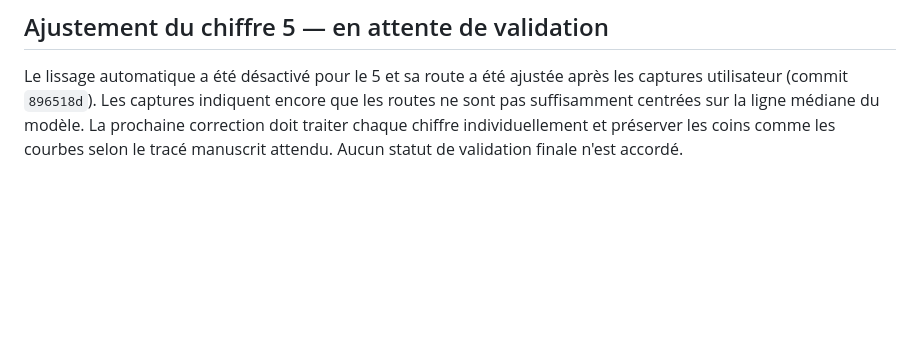
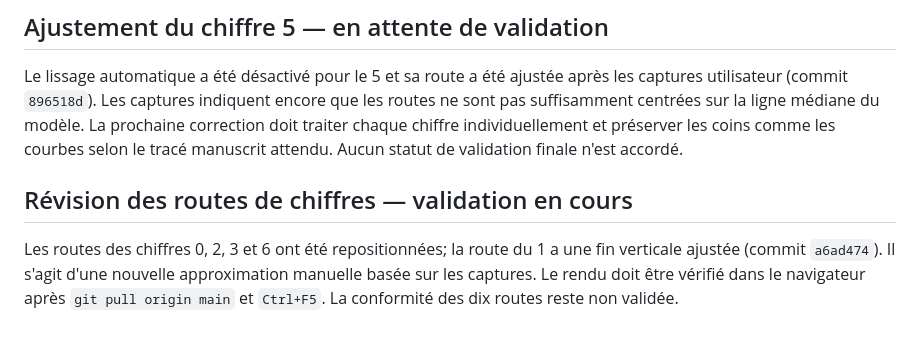
Before and after one commit to xcoder2088/Zazimo, a Markdown page: docs/PROJECT_STATUS.md, the part around the change. Drawn GitHub-style; blank space fills up the shorter version.

Commit message:
Record latest digit centerline refinements

```diff
--- a/docs/PROJECT_STATUS.md
+++ b/docs/PROJECT_STATUS.md
@@ -148,3 +148,7 @@ Les chemins du 1 et du 3 ont été recentrés à partir des captures; le lissage
 
 ## Ajustement du chiffre 5 — en attente de validation
 Le lissage automatique a été désactivé pour le 5 et sa route a été ajustée après les captures utilisateur (commit `896518d`). Les captures indiquent encore que les routes ne sont pas suffisamment centrées sur la ligne médiane du modèle. La prochaine correction doit traiter chaque chiffre individuellement et préserver les coins comme les courbes selon le tracé manuscrit attendu. Aucun statut de validation finale n'est accordé.
+
+
+## Révision des routes de chiffres — validation en cours
+Les routes des chiffres 0, 2, 3 et 6 ont été repositionnées; la route du 1 a une fin verticale ajustée (commit `a6ad474`). Il s'agit d'une nouvelle approximation manuelle basée sur les captures. Le rendu doit être vérifié dans le navigateur après `git pull origin main` et `Ctrl+F5`. La conformité des dix routes reste non validée.
```
